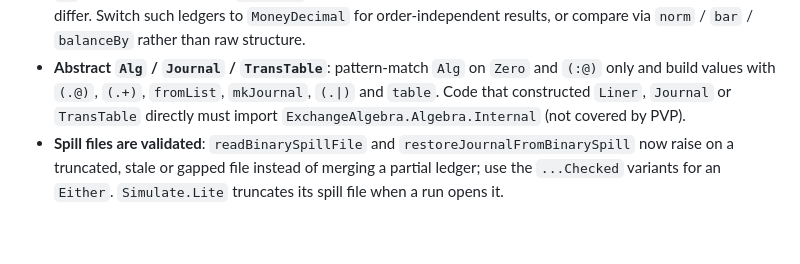
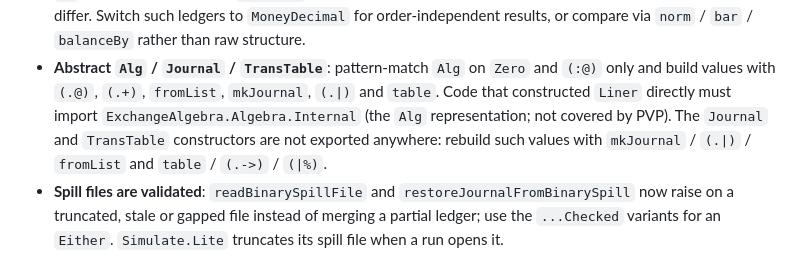
Before and after one commit to yakagika/ExchangeAlgebra, a Markdown page: README.md, the part around the change. Drawn GitHub-style; blank space fills up the shorter version.

```diff
--- a/README.md
+++ b/README.md
@@ -256,8 +256,11 @@ ledgers keep working and render identically. Four things to know:
   compare via `norm` / `bar` / `balanceBy` rather than raw structure.
 - **Abstract `Alg` / `Journal` / `TransTable`**: pattern-match `Alg` on `Zero`
   and `(:@)` only and build values with `(.@)`, `(.+)`, `fromList`, `mkJournal`,
-  `(.|)` and `table`. Code that constructed `Liner`, `Journal` or `TransTable`
-  directly must import `ExchangeAlgebra.Algebra.Internal` (not covered by PVP).
+  `(.|)` and `table`. Code that constructed `Liner` directly must import
+  `ExchangeAlgebra.Algebra.Internal` (the `Alg` representation; not covered by
+  PVP). The `Journal` and `TransTable` constructors are not exported anywhere:
+  rebuild such values with `mkJournal` / `(.|)` / `fromList` and `table` /
+  `(.->)` / `(|%)`.
 - **Spill files are validated**: `readBinarySpillFile` and
   `restoreJournalFromBinarySpill` now raise on a truncated, stale or gapped
   file instead of merging a partial ledger; use the `...Checked` variants for an
```
Also changed, not shown: ChangeLog.md (+8 -0 lines).
